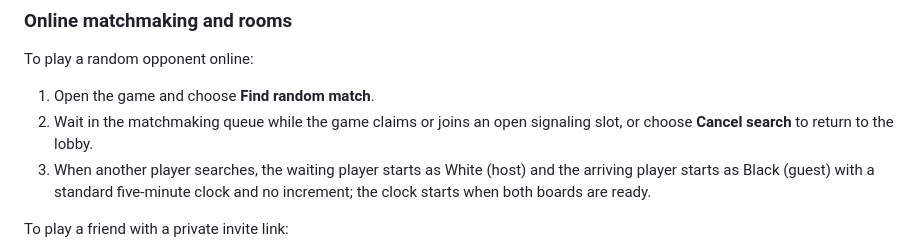
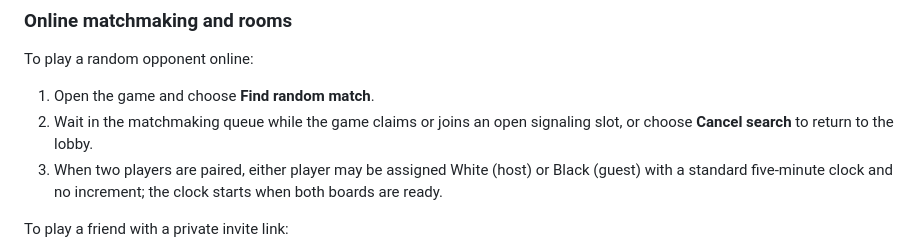
Before and after one commit to llee05/flappy-chess, a Markdown page: README.md, the part around the change. Rendered like a GitHub page.

Commit message:
Docs: clarify that random matchmaking assigns either color

```diff
--- a/README.md
+++ b/README.md
@@ -76,9 +76,9 @@ To play a random opponent online:
 1. Open the game and choose **Find random match**.
 2. Wait in the matchmaking queue while the game claims or joins an open signaling
    slot, or choose **Cancel search** to return to the lobby.
-3. When another player searches, the waiting player starts as White (host) and
-   the arriving player starts as Black (guest) with a standard five-minute clock
-   and no increment; the clock starts when both boards are ready.
+3. When two players are paired, either player may be assigned White (host) or
+   Black (guest) with a standard five-minute clock and no increment; the clock
+   starts when both boards are ready.
 
 To play a friend with a private invite link:
 
```
